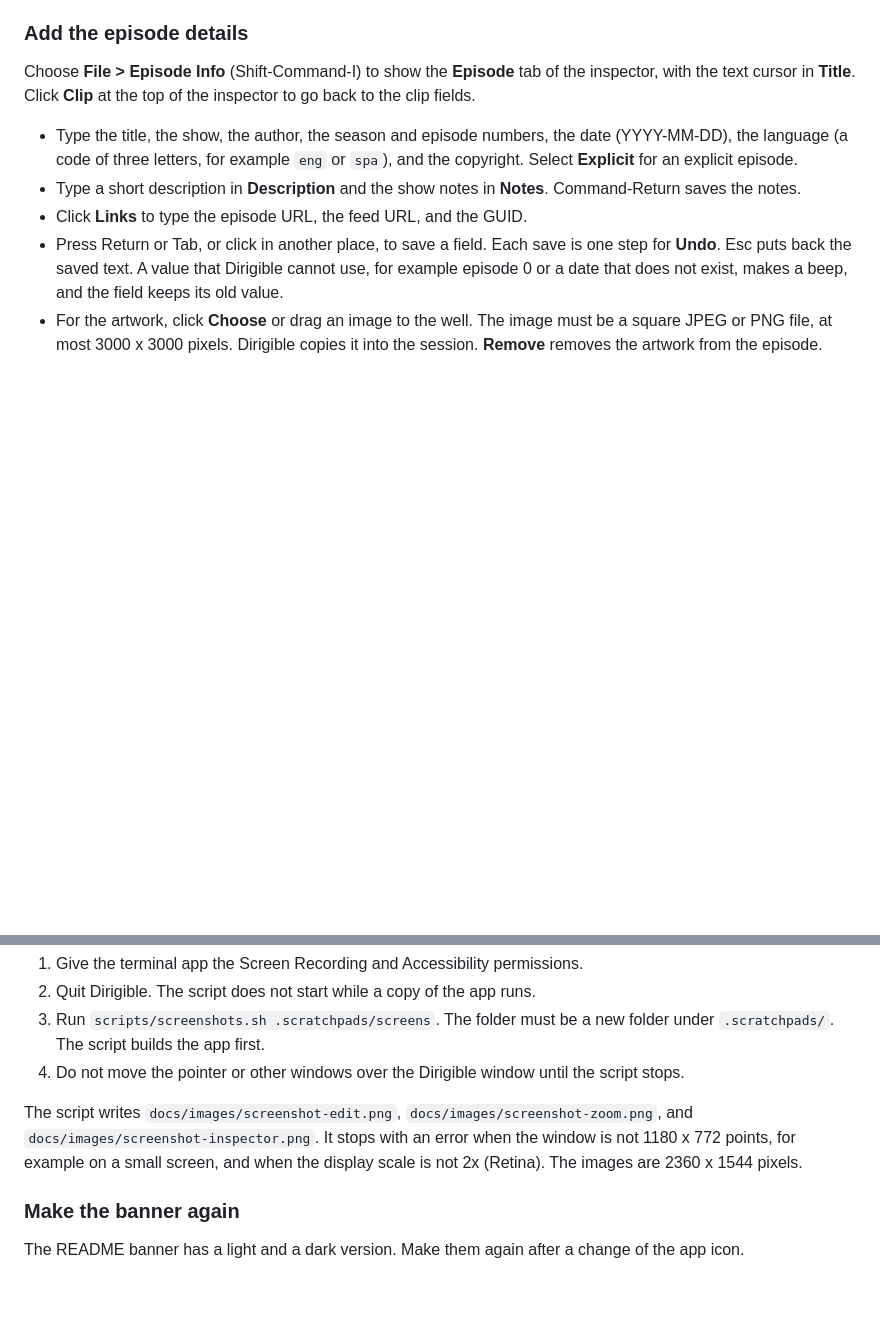
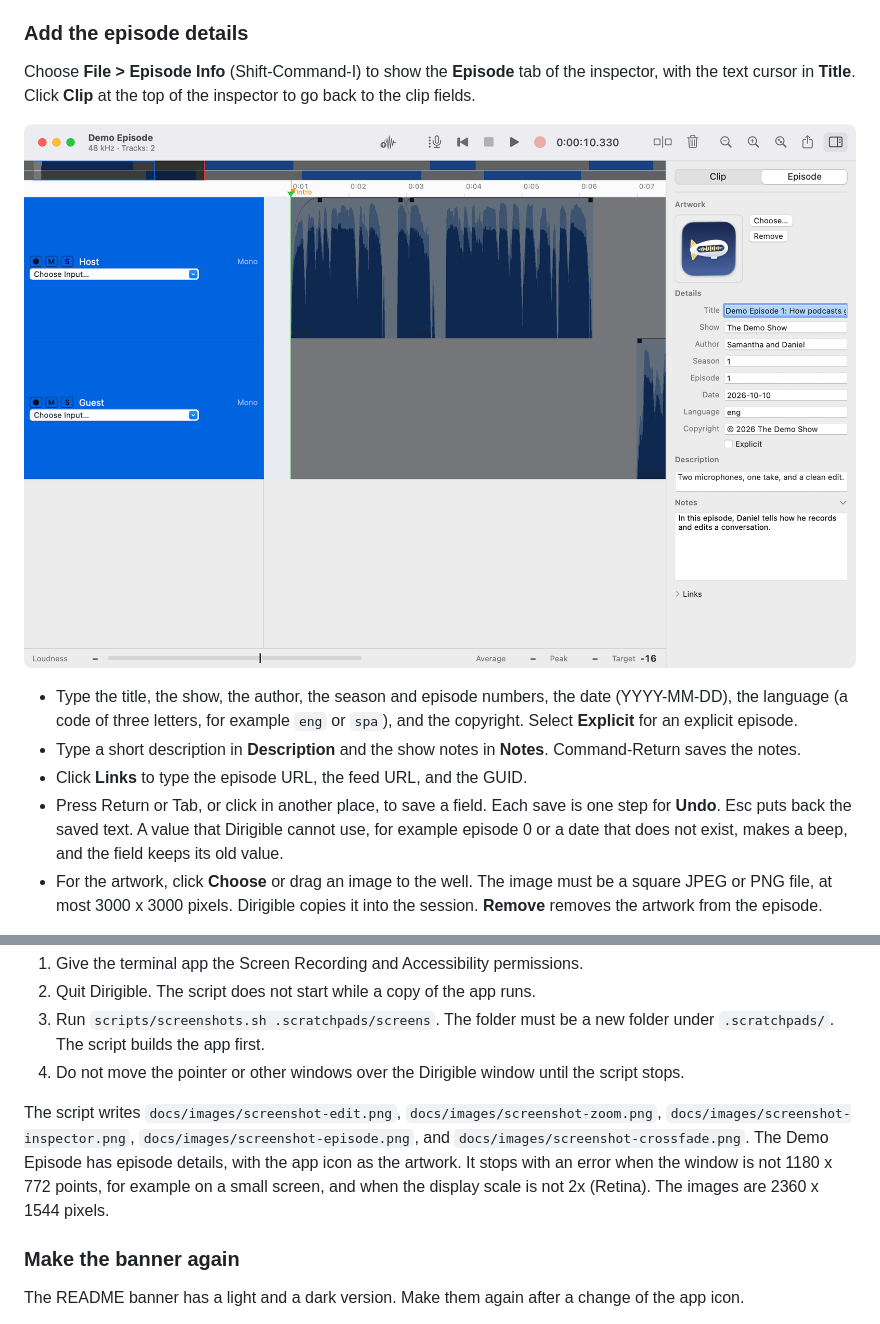
Before and after one commit to niltsiar/dirigible, a Markdown page: docs/guide.md, 2 parts joined by grey strips. GitHub-like rendering; pictures changed too: docs/images/screenshot-episode.png (added); blank space fills up the shorter version.

Commit message:
docs(guide): add the screenshot of the Episode pane
The screenshot script now gives the Demo Episode its episode details,
with the app icon as the artwork, and captures the Episode tab after
File > Episode Info. The guide shows the image in the episode section.

```diff
--- a/docs/guide.md
+++ b/docs/guide.md
@@ -386,6 +386,8 @@ Choose **File > Export Chapters** (Option-Command-E) to write the chapters to a
 
 Choose **File > Episode Info** (Shift-Command-I) to show the **Episode** tab of the inspector, with the text cursor in **Title**. Click **Clip** at the top of the inspector to go back to the clip fields.
 
+![The Episode tab of the inspector: the artwork, the title, the show, the author, the season and episode numbers, the date, the language, the copyright, the description, and the notes.](images/screenshot-episode.png)
+
 - Type the title, the show, the author, the season and episode numbers, the date (YYYY-MM-DD), the language (a code of three letters, for example `eng` or `spa`), and the copyright. Select **Explicit** for an explicit episode.
 - Type a short description in **Description** and the show notes in **Notes**. Command-Return saves the notes.
 - Click **Links** to type the episode URL, the feed URL, and the GUID.
@@ -720,7 +722,7 @@ The screenshots of the README and of this guide come from a script. The script m
 3. Run `scripts/screenshots.sh .scratchpads/screens`. The folder must be a new folder under `.scratchpads/`. The script builds the app first.
 4. Do not move the pointer or other windows over the Dirigible window until the script stops.
 
-The script writes `docs/images/screenshot-edit.png`, `docs/images/screenshot-zoom.png`, and `docs/images/screenshot-inspector.png`. It stops with an error when the window is not 1180 x 772 points, for example on a small screen, and when the display scale is not 2x (Retina). The images are 2360 x 1544 pixels.
+The script writes `docs/images/screenshot-edit.png`, `docs/images/screenshot-zoom.png`, `docs/images/screenshot-inspector.png`, `docs/images/screenshot-episode.png`, and `docs/images/screenshot-crossfade.png`. The Demo Episode has episode details, with the app icon as the artwork. It stops with an error when the window is not 1180 x 772 points, for example on a small screen, and when the display scale is not 2x (Retina). The images are 2360 x 1544 pixels.
 
 ### Make the banner again
 
```
Also changed, not shown: 1 other file.
